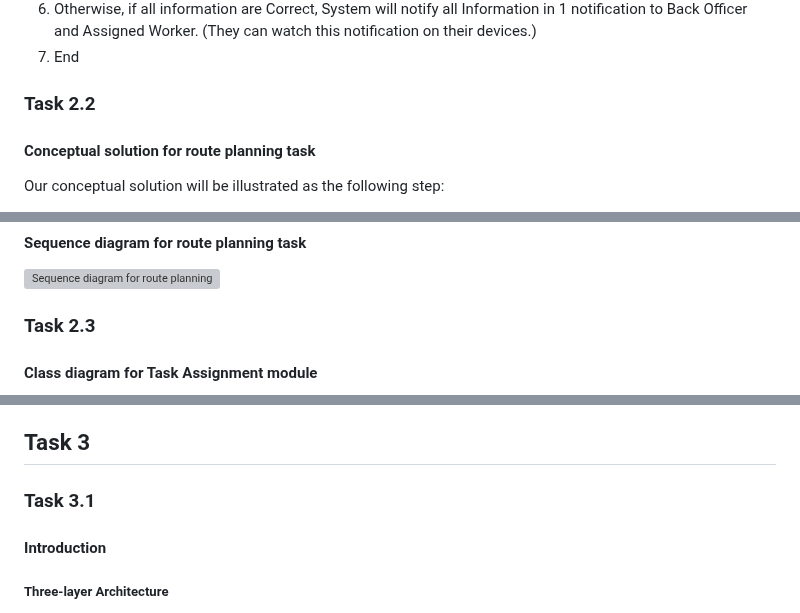
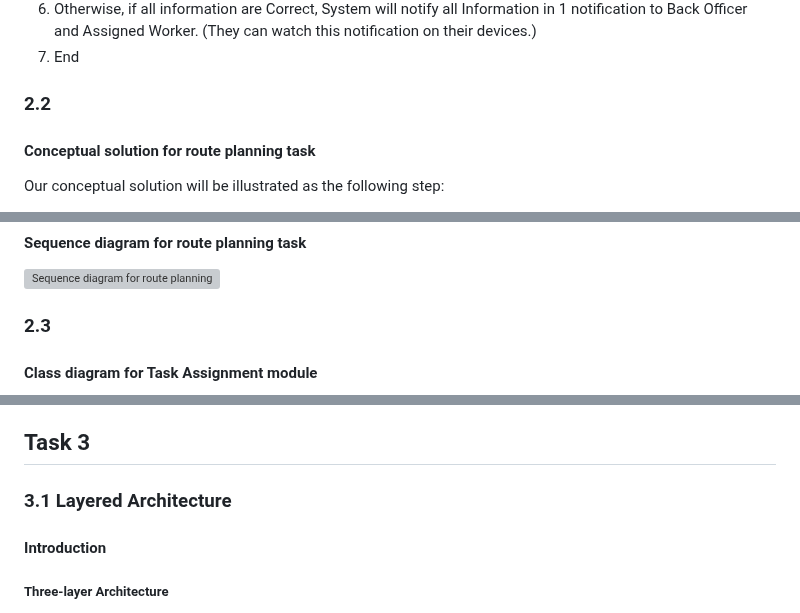
Before and after one commit to ULTIMATE-Mystery/Software-Engineering-HCMUT-Semester-222, a Markdown page: README.md, 3 parts joined by grey strips. Drawn GitHub-style; grey boxes are pictures that could not be loaded.

```diff
--- a/README.md
+++ b/README.md
@@ -157,7 +157,7 @@ notification to Back Officer and Assigned Worker. (They can watch this
 notification on their devices.)
 7. End
 
-### Task 2.2
+### 2.2
 #### Conceptual solution for route planning task
 Our conceptual solution will be illustrated as the following step:
 1. The back officer request to the controller to create a new route
@@ -176,7 +176,7 @@ route.
 #### Sequence diagram for route planning task
 ![Sequence diagram for route planning](/Picture/Task%202.2.png?raw=true)
 
-### Task 2.3
+### 2.3
 #### Class diagram for Task Assignment module
 ![Class diagram for Task Assignment module](/Picture/Task2ClassDiagram.png?raw=true)
 #### Diagram description
@@ -215,7 +215,7 @@ Tầng view được sử dụng để kiểm soát logic toàn bộ giao diện
 - BackOfficerManageView: Model thể hiện giao diện người dùng có các phương thức như: showWorkerList(): để hiển thị danh sách nhân viên, showWorKerInfo(): để hiện thị thông tin của nhân viên, hay showSelectWorker(): hiển thị nhân viên được chọn,...
 
 ## Task 3
-### Task 3.1
+### 3.1 Layered Architecture
 ####  Introduction
 ##### Three-layer Architecture
 
```
Also changed, not shown: other parts of README.md (+6 -6 lines).
